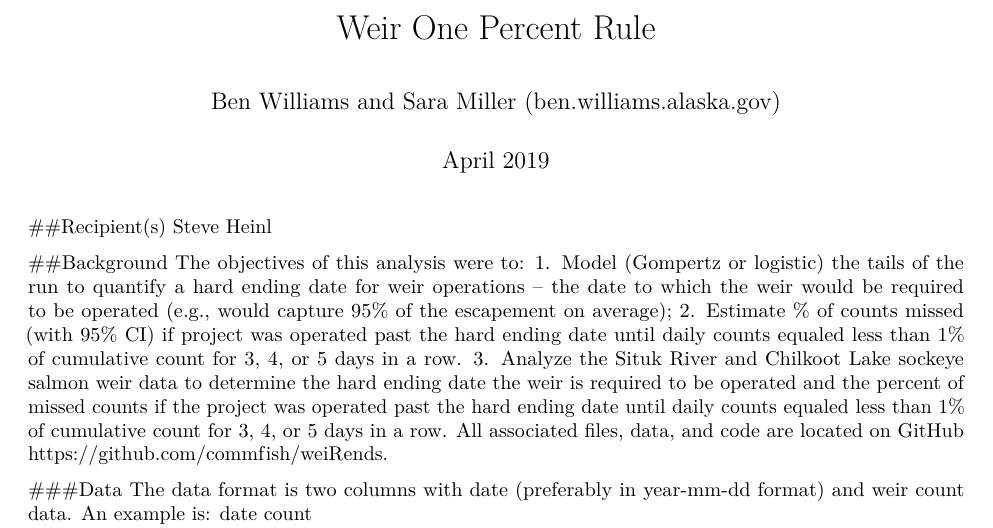
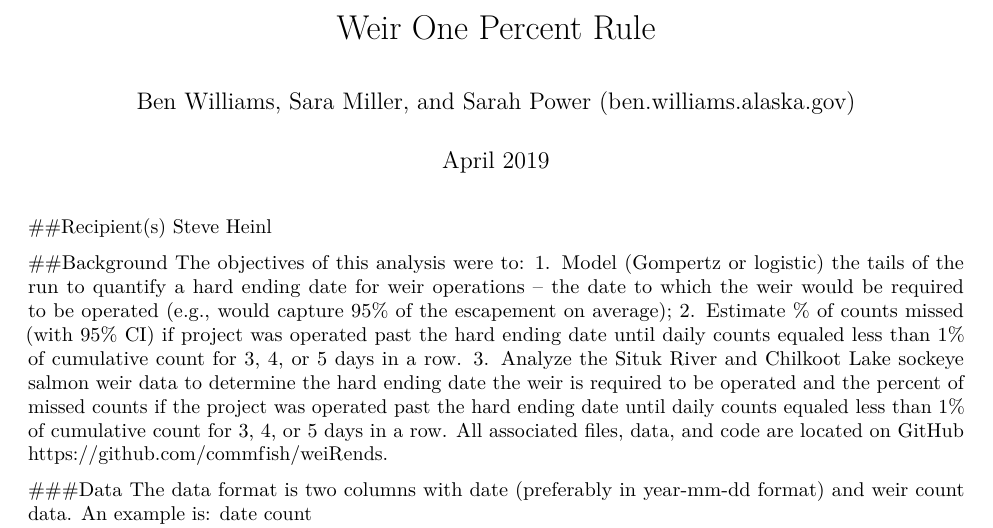
Before and after one commit to commfish/weiRends, an R Markdown document (code/weir_one_percent_rule.Rmd): part of page 1 of 5, cut so that both start at the same text. Rendered offline with R 4.5, knitr and Pandoc, then LaTeX, with nearby package versions; some code elsewhere in the file could not run offline.

Commit message:
add author

```diff
--- a/code/weir_one_percent_rule.Rmd
+++ b/code/weir_one_percent_rule.Rmd
@@ -1,6 +1,6 @@
 ---
 title: "Weir One Percent Rule"
-author: "Ben Williams and Sara Miller (ben.williams.alaska.gov)"
+author: "Ben Williams, Sara Miller, and Sarah Power (ben.williams.alaska.gov)"
 date: "April 2019"
 output:
   pdf_document: default
```
